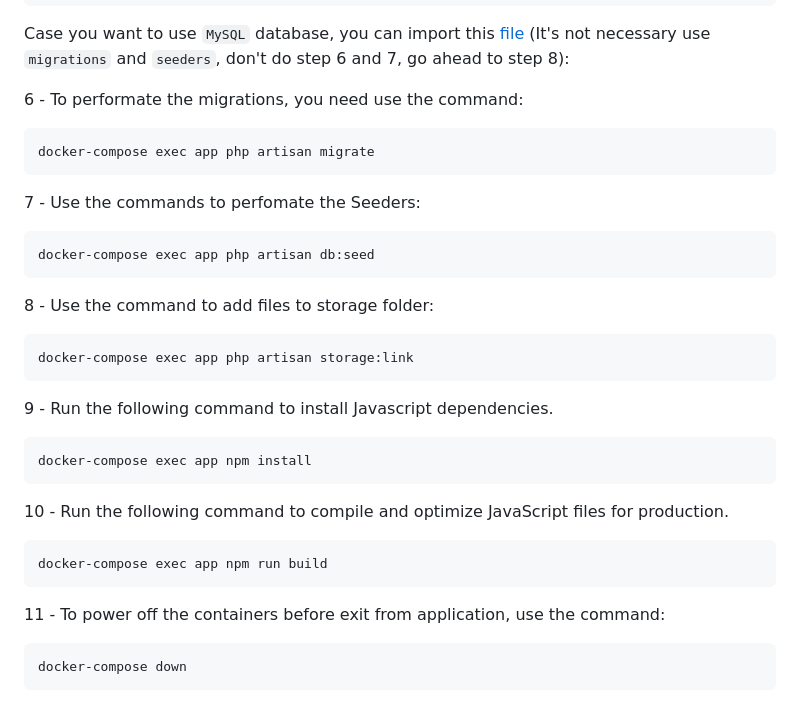
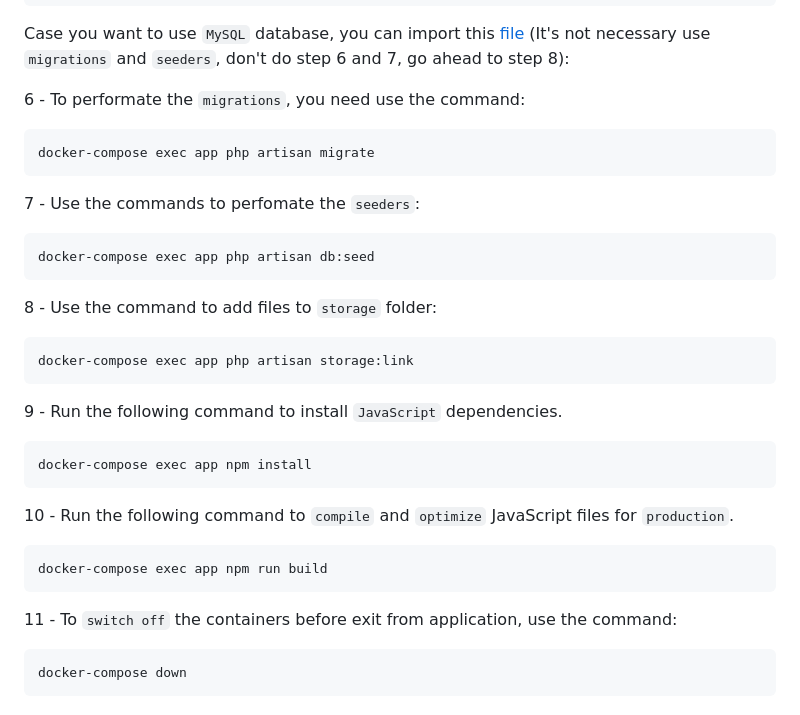
Before and after one commit to CryptedSnow/waste-collection, a Markdown page: README.md, the part around the change. GitHub-like rendering.

Commit message:
Docs: Little changes to README.md

````diff
--- a/README.md
+++ b/README.md
@@ -113,32 +113,32 @@ $table->json('data');
 
 Case you want to use ```MySQL``` database, you can import this [file](https://github.com/CryptedSnow/waste-collection/tree/main/database/imports) (It's not necessary use ```migrations``` and ```seeders```, don't do step 6 and 7, go ahead to step 8):
 
-6 - To performate the migrations, you need use the command:
+6 - To performate the ```migrations```, you need use the command:
 ```
 docker-compose exec app php artisan migrate
 ```
 
-7 - Use the commands to perfomate the Seeders:
+7 - Use the commands to perfomate the ```seeders```:
 ```
 docker-compose exec app php artisan db:seed
 ```
 
-8 - Use the command to add files to storage folder:
+8 - Use the command to add files to ```storage``` folder:
 ```
 docker-compose exec app php artisan storage:link
 ```
 
-9 - Run the following command to install Javascript dependencies.
+9 - Run the following command to install ```JavaScript``` dependencies.
 ```
 docker-compose exec app npm install
 ```
 
-10 - Run the following command to compile and optimize JavaScript files for production.
+10 - Run the following command to ```compile``` and ```optimize``` JavaScript files for ```production```.
 ```
 docker-compose exec app npm run build
 ```
 
-11 - To power off the containers before exit from application, use the command:
+11 - To ```switch off``` the containers before exit from application, use the command:
 
 ```
 docker-compose down
````
